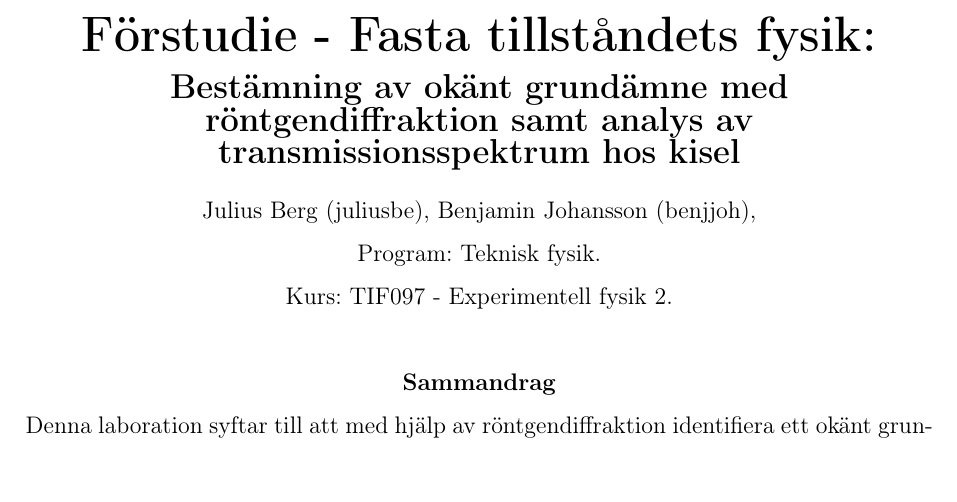
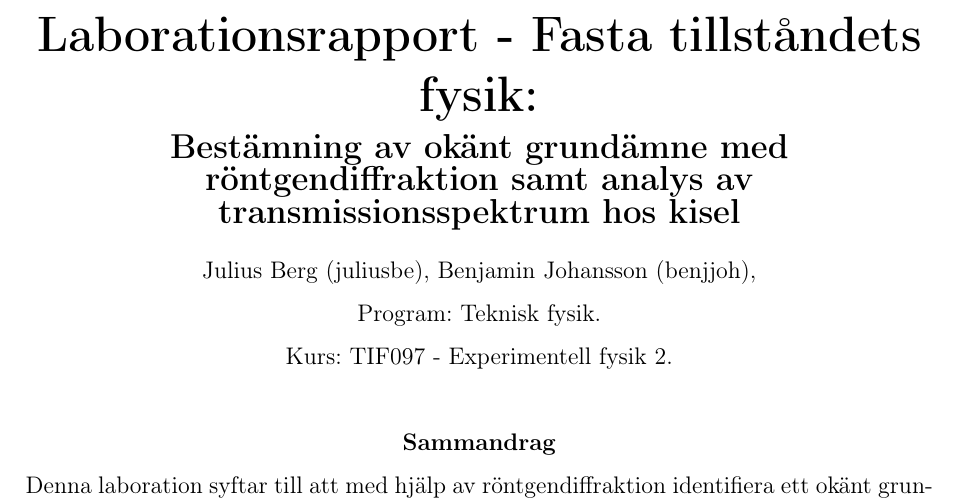
Before and after one commit to kjuliusberg/ExpFys2---Fasta-tillst-ndets-fysik, a LaTeX document (Slutrapport/Slutrapport.tex): part of page 1 of 26, cut so that both start at the same text, the shorter picture padded with empty space. Compiled offline with pdfLaTeX.

Commit message:
Ändrade titel och lämnade in

```diff
--- a/Slutrapport/Slutrapport.tex
+++ b/Slutrapport/Slutrapport.tex
@@ -56,7 +56,7 @@
 \pagenumbering{arabic}
 \thispagestyle{empty}
 \begin{center}
-{\huge\bf Förstudie - Fasta tillståndets fysik:\\}
+{\huge\bf Laborationsrapport - Fasta tillståndets fysik:\\}
 \vspace{0.2cm}
 {\Large\bf
 Bestämning av okänt grundämne med röntgendiffraktion samt analys av transmissionsspektrum hos kisel}
```
Also changed, not shown: Slutrapport/Slutrapport.pdf, 6 other files.
